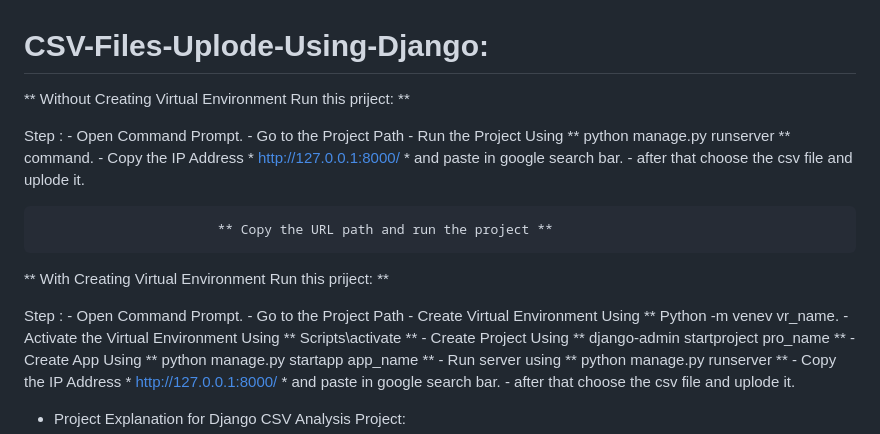
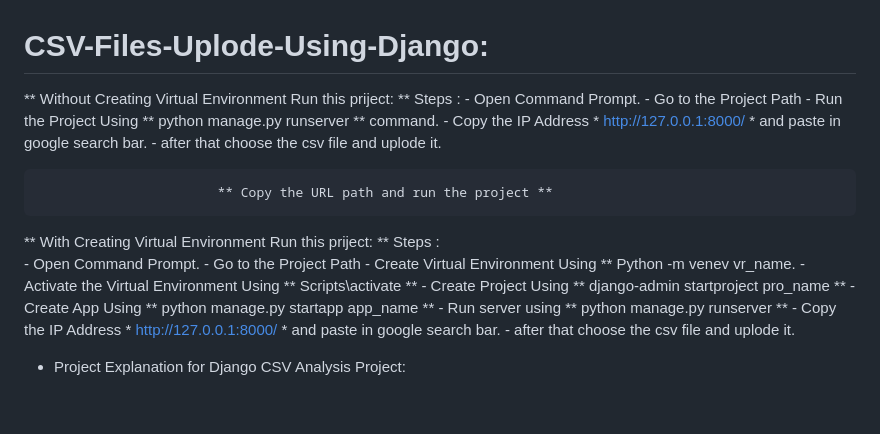
Before and after one commit to jadhavnilesh7479/CSV-Files-Uplode-Using-Django, a Markdown page: README.md, the part around the change. Rendered like a GitHub page; blank space fills up the shorter version.

```diff
--- a/README.md
+++ b/README.md
@@ -1,8 +1,8 @@
 # CSV-Files-Uplode-Using-Django:
 
 ** Without Creating Virtual Environment Run this priject: **
-
-Step  :  - Open Command Prompt.
+Steps  :
+         - Open Command Prompt.
          - Go to the Project Path
          - Run the Project Using ** python manage.py runserver **  command.
          - Copy the IP Address * http://127.0.0.1:8000/ * and paste in google search bar.
@@ -13,8 +13,8 @@ Step  :  - Open Command Prompt.
 
 
 ** With Creating Virtual Environment Run this priject: **
-
-Step :   - Open Command Prompt.
+Steps :
+         - Open Command Prompt.
          - Go to the Project Path
          - Create Virtual Environment Using ** Python -m venev vr_name.
          - Activate the Virtual Environment Using  ** Scripts\activate **
```
